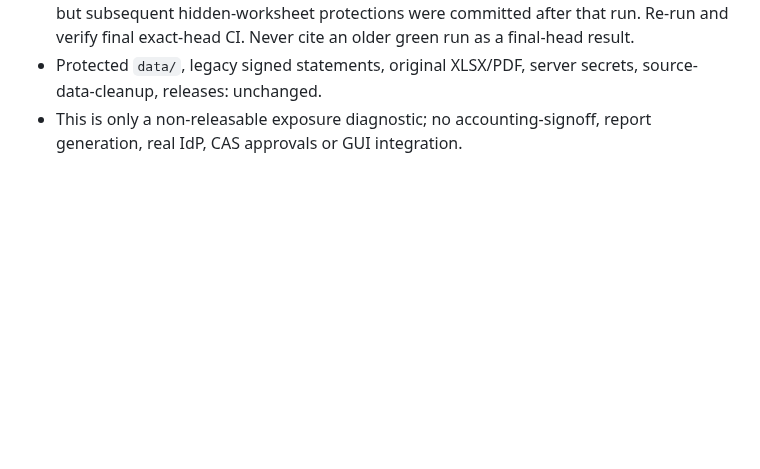
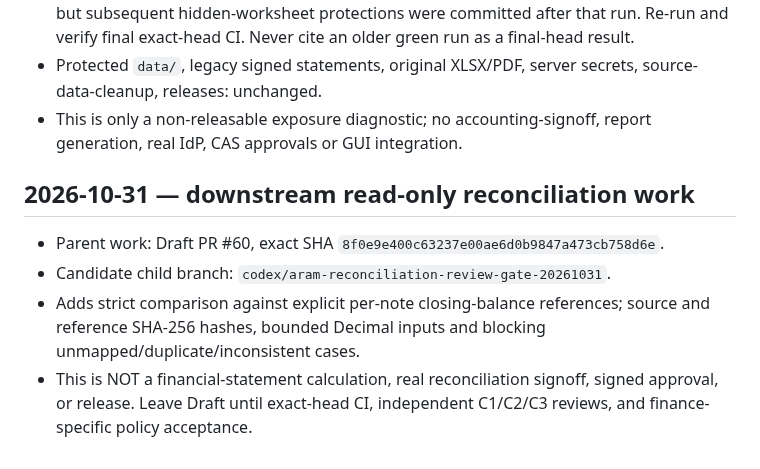
Before and after one commit to davoodmehraban89/Aram, a Markdown page: docs/handoff/LATEST_HANDOFF.md, the part around the change. GitHub-like rendering; blank space fills up the shorter version.

Commit message:
docs(control): record downstream reconciliation candidate

```diff
--- a/docs/handoff/LATEST_HANDOFF.md
+++ b/docs/handoff/LATEST_HANDOFF.md
@@ -124,3 +124,9 @@ Publish this requested two-document reconciliation on PR #21 and route the resul
 - Prior CI https://github.com/davoodmehraban89/Aram/actions/runs/41126235147 passed, but subsequent hidden-worksheet protections were committed after that run. Re-run and verify final exact-head CI. Never cite an older green run as a final-head result.
 - Protected `data/`, legacy signed statements, original XLSX/PDF, server secrets, source-data-cleanup, releases: unchanged.
 - This is only a non-releasable exposure diagnostic; no accounting-signoff, report generation, real IdP, CAS approvals or GUI integration.
+
+## 2026-10-31 — downstream read-only reconciliation work
+- Parent work: Draft PR #60, exact SHA `8f0e9e400c63237e00ae6d0b9847a473cb758d6e`.
+- Candidate child branch: `codex/aram-reconciliation-review-gate-20261031`.
+- Adds strict comparison against explicit per-note closing-balance references; source and reference SHA-256 hashes, bounded Decimal inputs and blocking unmapped/duplicate/inconsistent cases.
+- This is NOT a financial-statement calculation, real reconciliation signoff, signed approval, or release. Leave Draft until exact-head CI, independent C1/C2/C3 reviews, and finance-specific policy acceptance.
```
